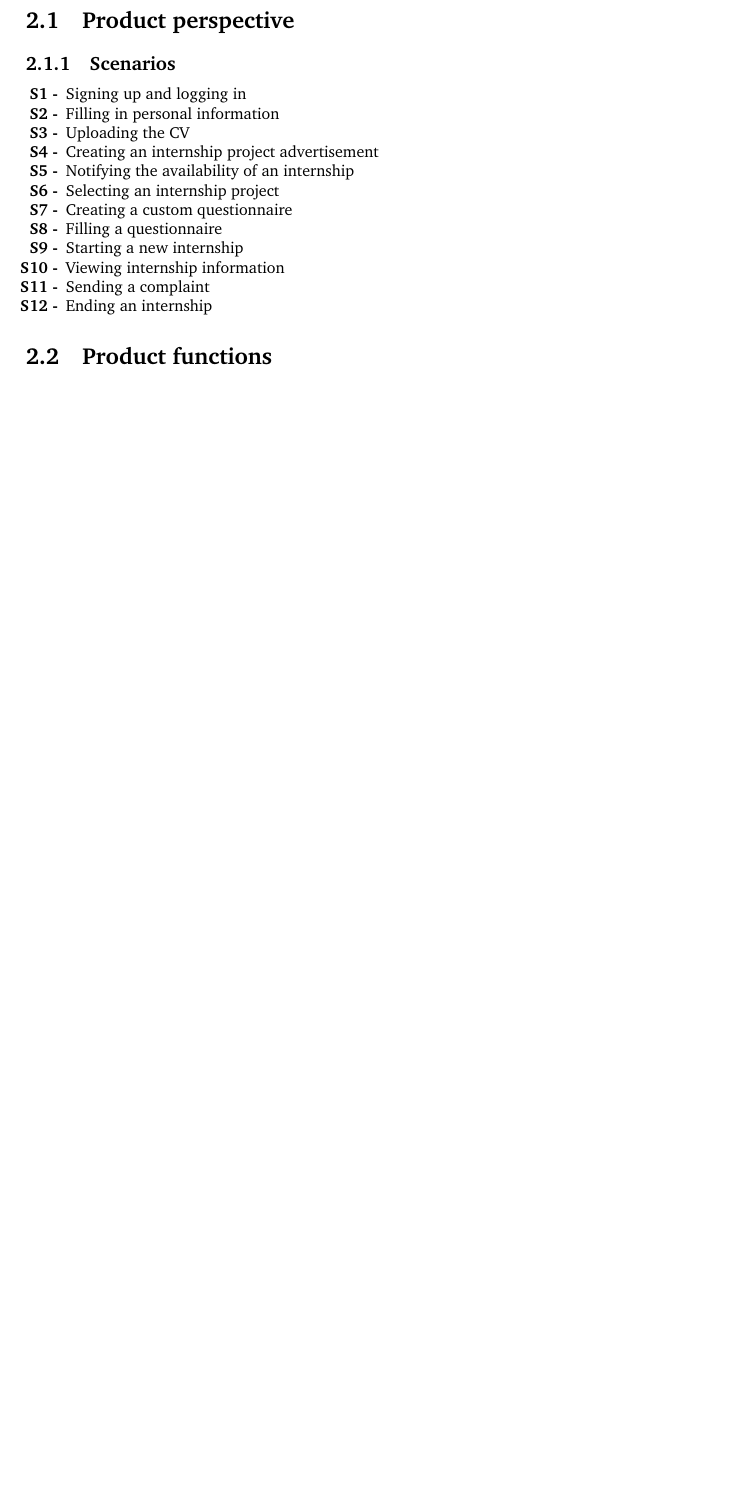
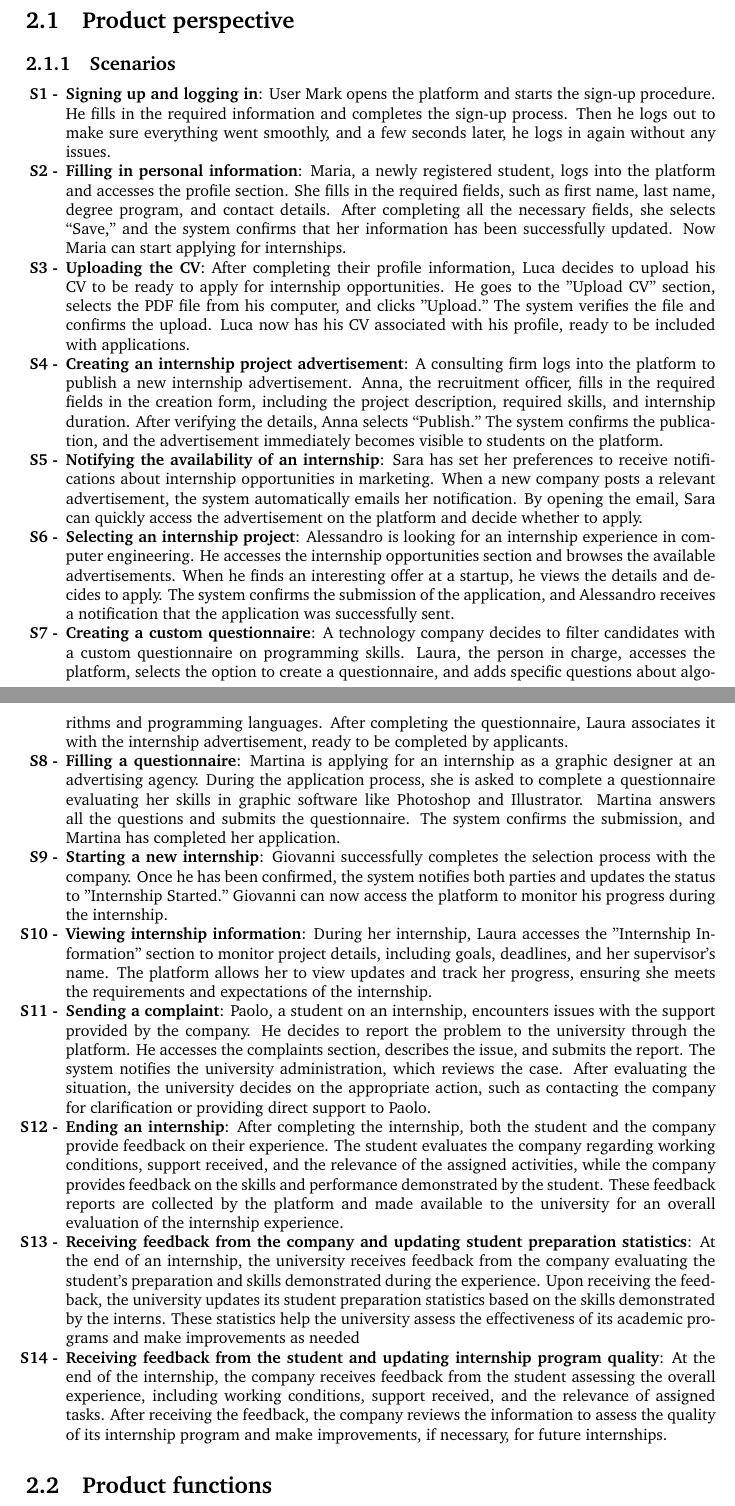
Before and after one commit to Fostidich/Students-And-Companies, a LaTeX thesis (documents/RASD/main.tex, which reads documents/RASD/overall-description.tex): part of page 8 of 45 before the commit and two parts of pages 8 and 9 of 46 after it, the two joined at a grey line, cut so that both start at the same text, the shorter picture padded with empty space. Compiled offline with pdfLaTeX.

Commit message:
scenarios cap 2

```diff
--- a/documents/RASD/overall-description.tex
+++ b/documents/RASD/overall-description.tex
@@ -5,18 +5,66 @@
 \subsection{Scenarios}
 
 \begin{enumerate}[label=\textbf{S\arabic* -}]
-    \item Signing up and logging in
-    \item Filling in personal information
-    \item Uploading the CV
-    \item Creating an internship project advertisement
-    \item Notifying the availability of an internship
-    \item Selecting an internship project
-    \item Creating a custom questionnaire
-    \item Filling a questionnaire
-    \item Starting a new internship
-    \item Viewing internship information
-    \item Sending a complaint
-    \item Ending an internship
+    \item \textbf{Signing up and logging in}:
+    User Mark opens the platform and starts the sign-up procedure.
+    He fills in the required information and completes the sign-up process.
+    Then he logs out to make sure everything went smoothly, and a few seconds later, he logs in again without any issues.
+    \item \textbf {Filling in personal information}:
+    Maria, a newly registered student, logs into the platform and accesses the profile section.
+    She fills in the required fields, such as first name, last name, degree program, and contact details.
+    After completing all the necessary fields, she selects “Save,” and the system confirms that her information has been successfully updated.
+    Now Maria can start applying for internships.
+    \item \textbf {Uploading the CV}:
+    After completing their profile information, Luca decides to upload his CV to be ready to apply for internship opportunities.
+    He goes to the "Upload CV" section, selects the PDF file from his computer, and clicks "Upload."
+    The system verifies the file and confirms the upload.
+    Luca now has his CV associated with his profile, ready to be included with applications.
+    \item \textbf {Creating an internship project advertisement}:
+    A consulting firm logs into the platform to publish a new internship advertisement.
+    Anna, the recruitment officer, fills in the required fields in the creation form, including the project description, required skills, and internship duration.
+    After verifying the details, Anna selects “Publish.” The system confirms the publication, and the advertisement immediately becomes visible to students on the platform.
+    \item \textbf {Notifying the availability of an internship}:
+    Sara has set her preferences to receive notifications about internship opportunities in marketing.
+    When a new company posts a relevant advertisement, the system automatically emails her notification.
+    By opening the email, Sara can quickly access the advertisement on the platform and decide whether to apply.
+    \item \textbf {Selecting an internship project}:
+    Alessandro is looking for an internship experience in computer engineering.
+    He accesses the internship opportunities section and browses the available advertisements.
+    When he finds an interesting offer at a startup, he views the details and decides to apply.
+    The system confirms the submission of the application, and Alessandro receives a notification that the application was successfully sent.
+    \item \textbf {Creating a custom questionnaire}:
+    A technology company decides to filter candidates with a custom questionnaire on programming skills.
+    Laura, the person in charge, accesses the platform, selects the option to create a questionnaire, and adds specific questions about algorithms and programming languages.
+    After completing the questionnaire, Laura associates it with the internship advertisement, ready to be completed by applicants.
+    \item \textbf {Filling a questionnaire}:
+    Martina is applying for an internship as a graphic designer at an advertising agency.
+    During the application process, she is asked to complete a questionnaire evaluating her skills in graphic software like Photoshop and Illustrator.
+    Martina answers all the questions and submits the questionnaire.
+    The system confirms the submission, and Martina has completed her application.
+    \item \textbf {Starting a new internship}:
+    Giovanni successfully completes the selection process with the company.
+    Once he has been confirmed, the system notifies both parties and updates the status to "Internship Started."
+    Giovanni can now access the platform to monitor his progress during the internship.
+    \item \textbf {Viewing internship information}:
+    During her internship, Laura accesses the "Internship Information" section to monitor project details, including goals, deadlines, and her supervisor's name.
+    The platform allows her to view updates and track her progress, ensuring she meets the requirements and expectations of the internship.
+    \item \textbf {Sending a complaint}:
+    Paolo, a student on an internship, encounters issues with the support provided by the company.
+    He decides to report the problem to the university through the platform.
+    He accesses the complaints section, describes the issue, and submits the report.
+    The system notifies the university administration, which reviews the case.
+    After evaluating the situation, the university decides on the appropriate action, such as contacting the company for clarification or providing direct support to Paolo.
+    \item \textbf {Ending an internship}:
+    After completing the internship, both the student and the company provide feedback on their experience.
+    The student evaluates the company regarding working conditions, support received, and the relevance of the assigned activities, while the company provides feedback on the skills and performance demonstrated by the student.
+    These feedback reports are collected by the platform and made available to the university for an overall evaluation of the internship experience.
+    \item \textbf {Receiving feedback from the company and updating student preparation statistics}:
+    At the end of an internship, the university receives feedback from the company evaluating the student's preparation and skills demonstrated during the experience.
+    Upon receiving the feedback, the university updates its student preparation statistics based on the skills demonstrated by the interns.
+    These statistics help the university assess the effectiveness of its academic programs and make improvements as needed
+    \item \textbf {Receiving feedback from the student and updating internship program quality}:
+    At the end of the internship, the company receives feedback from the student assessing the overall experience, including working conditions, support received, and the relevance of assigned tasks.
+    After receiving the feedback, the company reviews the information to assess the quality of its internship program and make improvements, if necessary, for future internships.
 \end{enumerate}
 
 \section{Product functions}
```
